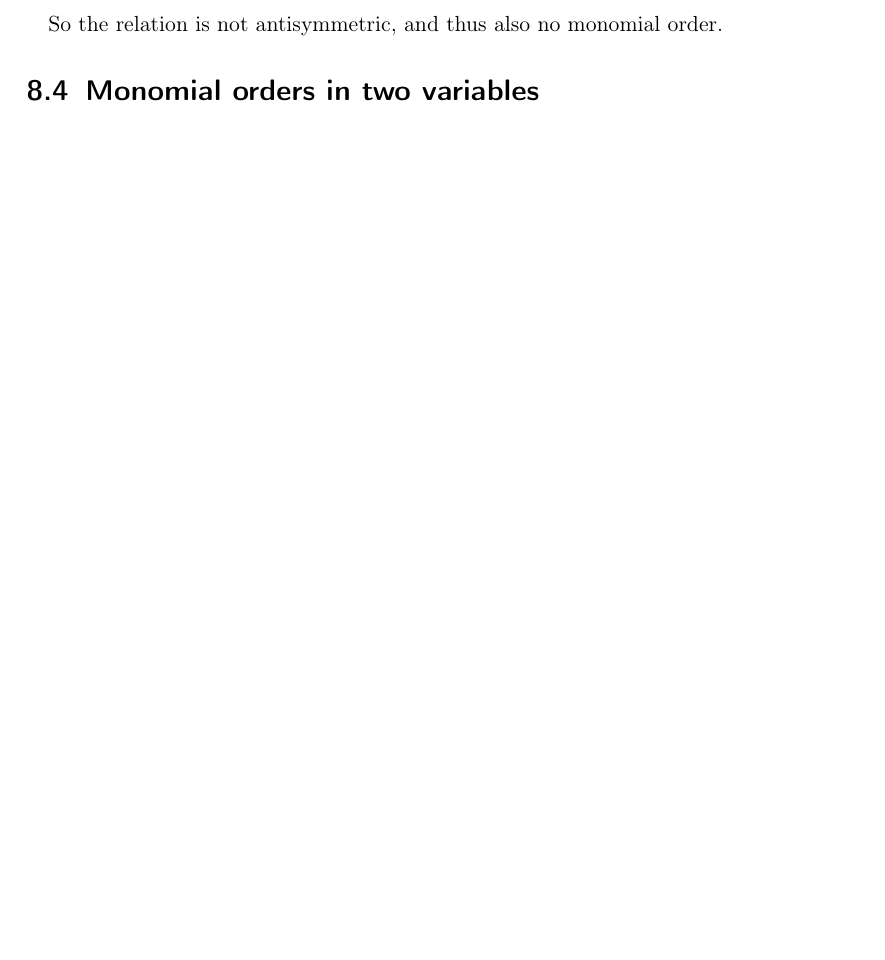
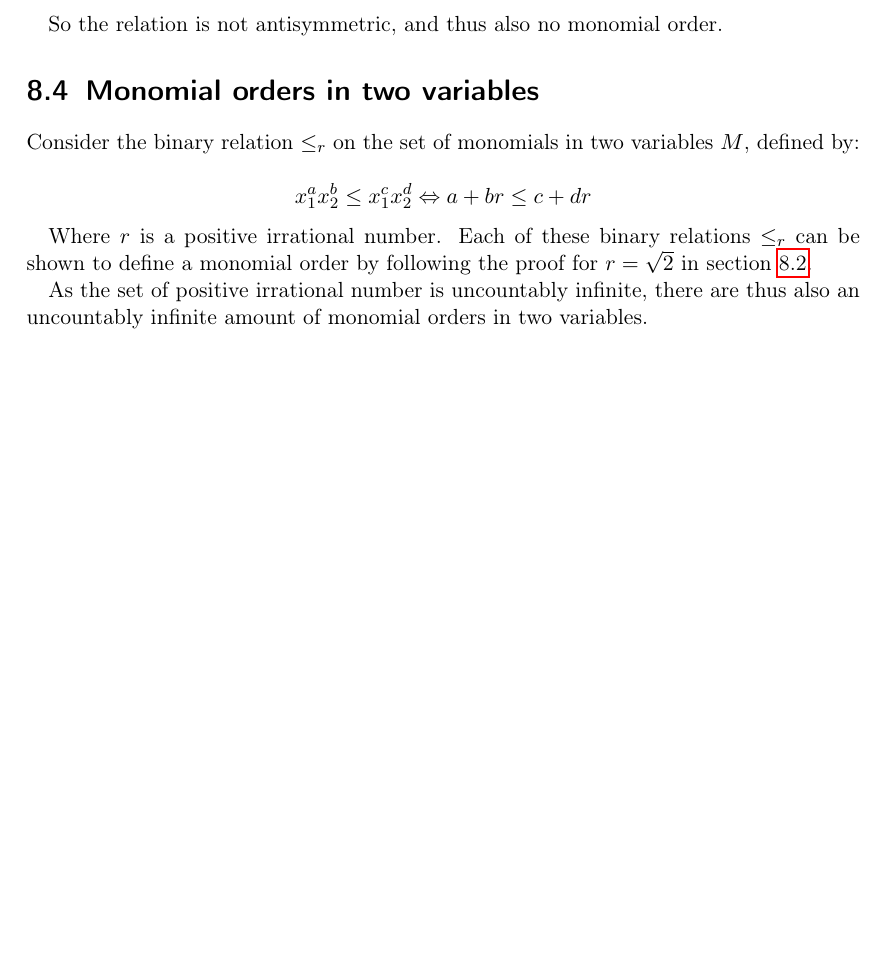
Before and after one commit to Lavode/446538-algorithmen-in-der-algebra, a LaTeX problem sheet (exercises/08/theoretical/series.tex): part of page 4 of 4, cut so that both start at the same text, the shorter picture padded with empty space. Compiled offline with pdfLaTeX.

Commit message:
Finish theoretical part of series 8.

```diff
--- a/exercises/08/theoretical/series.tex
+++ b/exercises/08/theoretical/series.tex
@@ -255,6 +256,20 @@ So the relation is not antisymmetric, and thus also no monomial order.
 
 \section{Monomial orders in two variables}
 
+Consider the binary relation $\leq_r$ on the set of monomials in two variables
+$M$, defined by:
+
+\[
+		x_1^a x_2^b \leq x_1^c x_2^d \Leftrightarrow a + br \leq c + dr
+\]
+
+Where $r$ is a positive irrational number. Each of these binary relations
+$\leq_r$ can be shown to define a monomial order by following the proof for $r
+= \sqrt{2}$ in section \ref{sec:monomial_order}.
+
+As the set of positive irrational number is uncountably infinite, there are
+thus also an uncountably infinite amount of monomial orders in two variables.
+
 \printbibliography{}
 
 \end{document}
```
Also changed, not shown: exercises/08/theoretical/series.tex (1 more changed lines).
